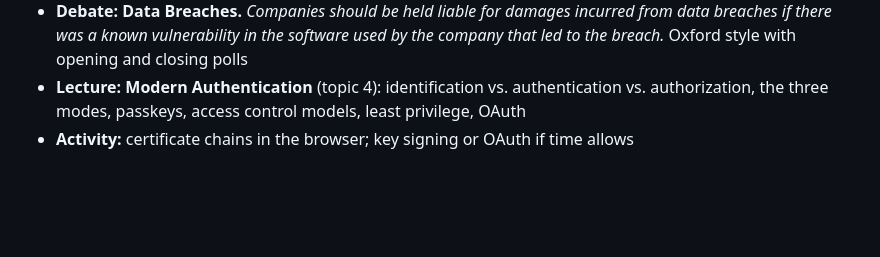
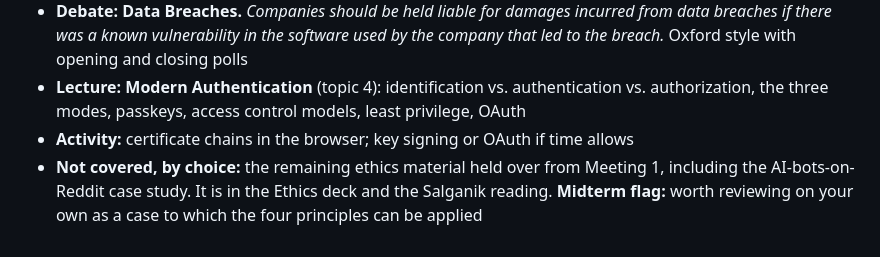
Before and after one commit to noise-lab/security-course, a Markdown page: docs/agenda/2026-autumn.md, the part around the change. GitHub-like rendering; blank space fills up the shorter version.

Commit message:
Autumn 2026 agenda, Meeting 2: note the held-over ethics case as not covered but midterm-relevant

```diff
--- a/docs/agenda/2026-autumn.md
+++ b/docs/agenda/2026-autumn.md
@@ -116,3 +116,4 @@ No debate this week. First half: course mechanics. Second half: threat modeling,
 * **Debate: Data Breaches.** *Companies should be held liable for damages incurred from data breaches if there was a known vulnerability in the software used by the company that led to the breach.* Oxford style with opening and closing polls
 * **Lecture: Modern Authentication** (topic 4): identification vs. authentication vs. authorization, the three modes, passkeys, access control models, least privilege, OAuth
 * **Activity:** certificate chains in the browser; key signing or OAuth if time allows
+* **Not covered, by choice:** the remaining ethics material held over from Meeting 1, including the AI-bots-on-Reddit case study. It is in the Ethics deck and the Salganik reading. **Midterm flag:** worth reviewing on your own as a case to which the four principles can be applied
```
